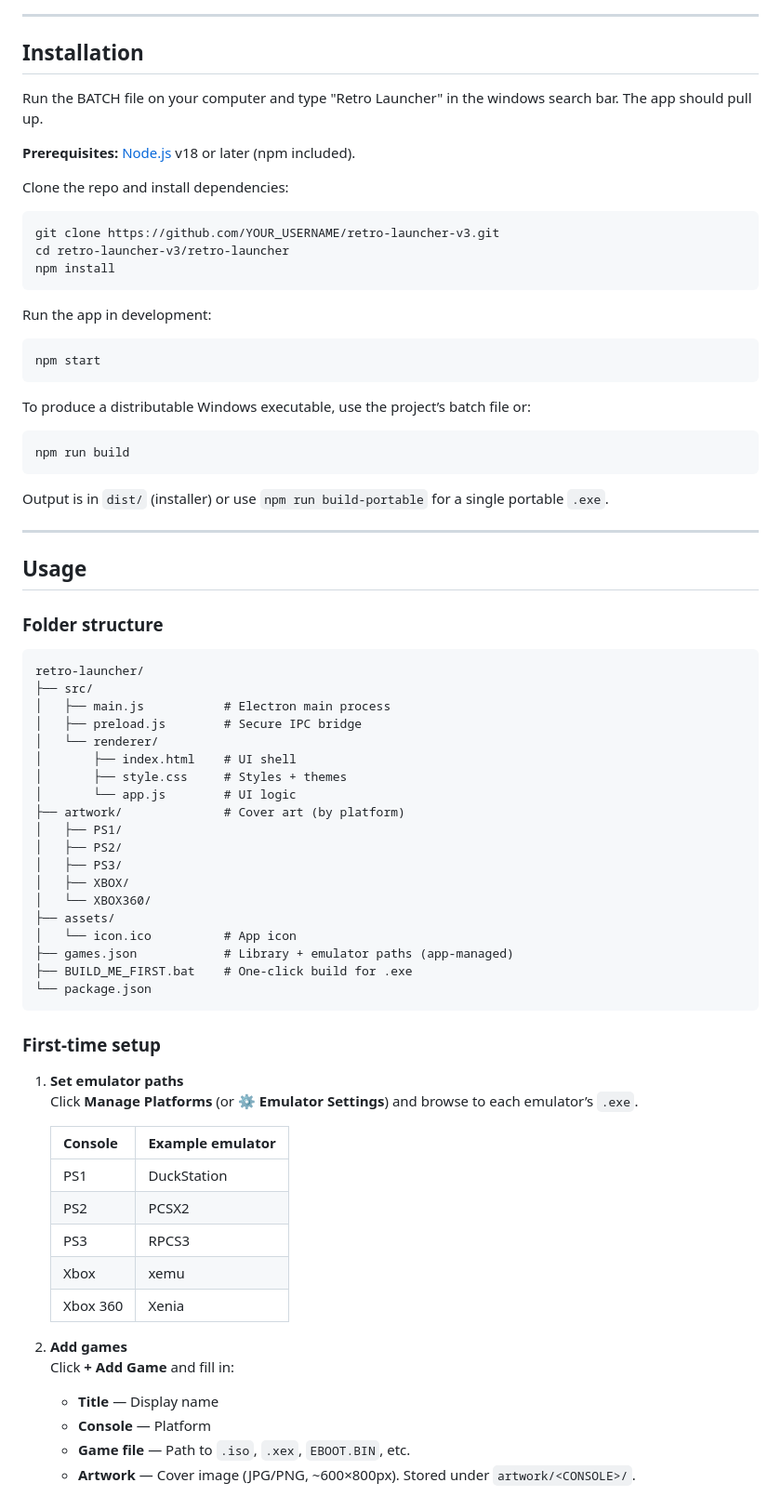
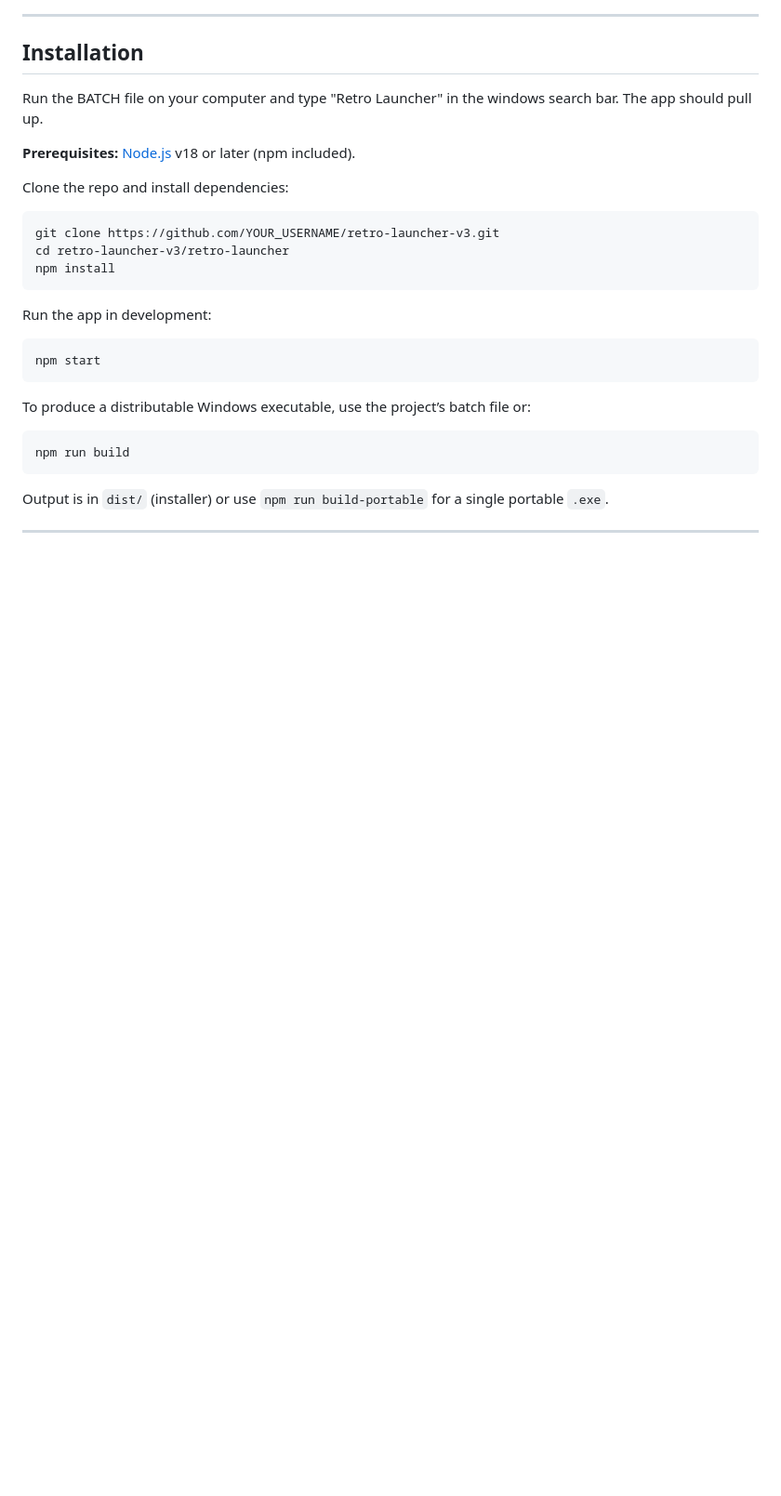
Before and after one commit to carter-hanford/retro-game-launcher, a Markdown page: README.md, the part around one of its changes. Shown at 93% size. Rendered like a GitHub page; blank space fills up the shorter version.

````diff
--- a/README.md
+++ b/README.md
@@ -85,49 +85,3 @@ Output is in `dist/` (installer) or use `npm run build-portable` for a single po
 
 ---
 
-## Usage
-
-### Folder structure
-
-```
-retro-launcher/
-├── src/
-│   ├── main.js           # Electron main process
-│   ├── preload.js        # Secure IPC bridge
-│   └── renderer/
-│       ├── index.html    # UI shell
-│       ├── style.css     # Styles + themes
-│       └── app.js        # UI logic
-├── artwork/              # Cover art (by platform)
-│   ├── PS1/
-│   ├── PS2/
-│   ├── PS3/
-│   ├── XBOX/
-│   └── XBOX360/
-├── assets/
-│   └── icon.ico          # App icon
-├── games.json            # Library + emulator paths (app-managed)
-├── BUILD_ME_FIRST.bat    # One-click build for .exe
-└── package.json
-```
-
-### First-time setup
-
-1. **Set emulator paths**
-   Click **Manage Platforms** (or **⚙ Emulator Settings**) and browse to each emulator’s `.exe`.
-
-   | Console   | Example emulator        |
-   |----------|-------------------------|
-   | PS1      | DuckStation             |
-   | PS2      | PCSX2                   |
-   | PS3      | RPCS3                   |
-   | Xbox     | xemu                    |
-   | Xbox 360 | Xenia                   |
-
-2. **Add games**
-   Click **+ Add Game** and fill in:
-   - **Title** — Display name
-   - **Console** — Platform
-   - **Game file** — Path to `.iso`, `.xex`, `EBOOT.BIN`, etc.
-   - **Artwork** — Cover image (JPG/PNG, ~600×800px). Stored under `artwork/<CONSOLE>/`.
-
````
Also changed, not shown: other parts of README.md (+1 -27 lines).
